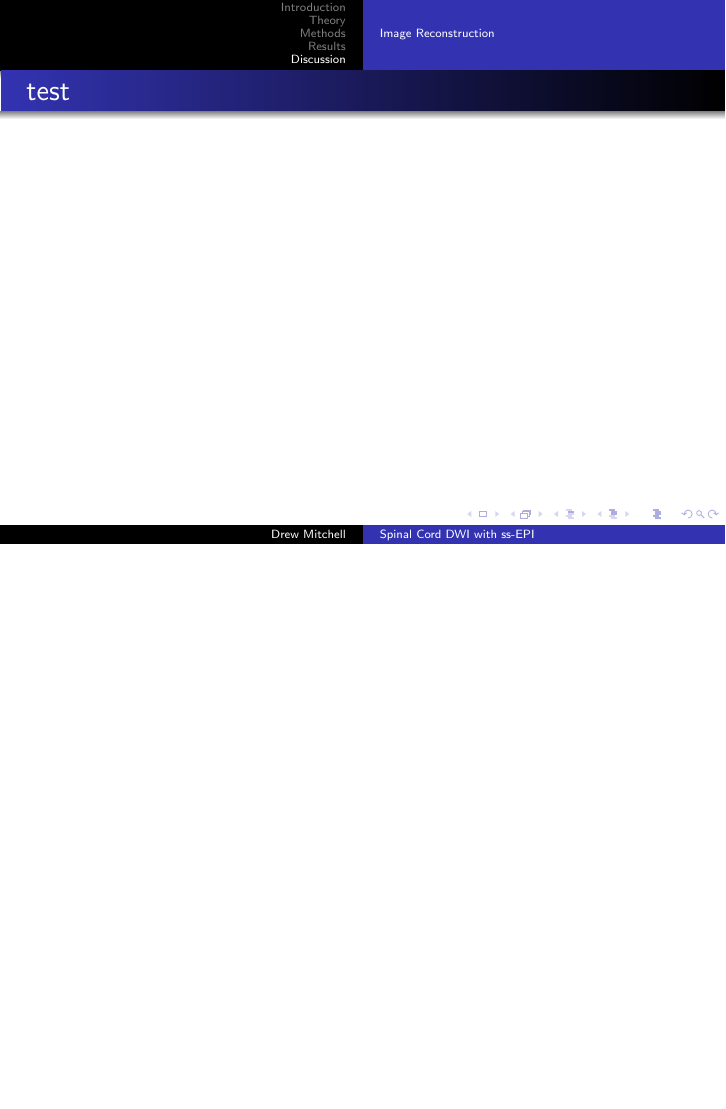
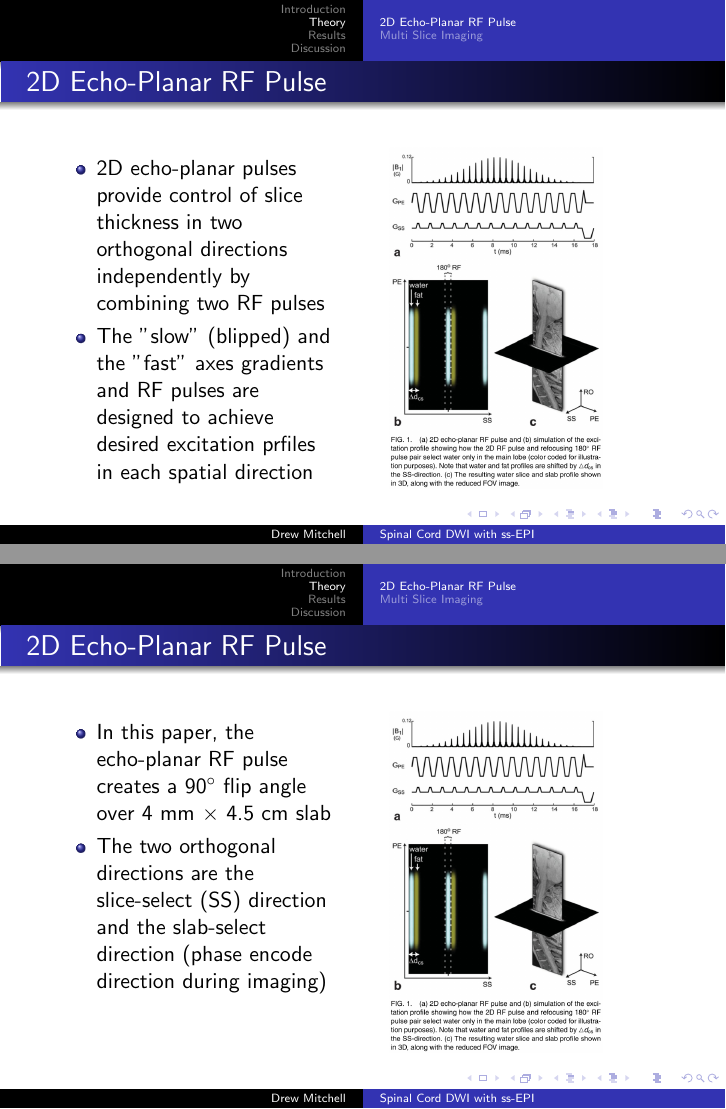
Before and after one commit to dmitchell412/MDACoursework, LaTeX slides (AdvancedMRI/DWISpineEPI.tex): page 7 of 7 before the commit and pages 7 and 8 of 13 after it, the two joined at a grey line, the shorter picture padded with empty space. The pictures show the PDF file AdvancedMRI/DWISpineEPI.pdf that the author committed with the source.

Commit message:
WIP: Added slides to DWI Spine EPI presentation.

```diff
--- a/AdvancedMRI/DWISpineEPI.tex
+++ b/AdvancedMRI/DWISpineEPI.tex
@@ -89,4 +89,60 @@
 \subsection{2D Echo-Planar RF Pulse}
 
 \begin{frame}{2D Echo-Planar RF Pulse}
+\begin{columns}[T]
+	\begin{column}[T]{5cm}
+		\begin{itemize}
+			\item 2D echo-planar pulses provide control of slice thickness in two orthogonal directions independently by combining two RF pulses
+			\item The "slow" (blipped) and the "fast" axes gradients and RF pulses are designed to achieve desired excitation prfiles in each spatial direction
+		\end{itemize}
+	\end{column}
+	\begin{column}[T]{5cm}
+		\includegraphics[height=6cm]{SpineDWIfig1}
+	\end{column}
+\end{columns}
+\end{frame}
 
+\begin{frame}{2D Echo-Planar RF Pulse}
+\begin{columns}[T]
+	\begin{column}[T]{5cm}
+		\begin{itemize}
+			\item In this paper, the echo-planar RF pulse creates a $90^{\circ}$ flip angle over 4 mm $\times$ 4.5 cm slab
+			\item The two orthogonal directions are the slice-select (SS) direction and the slab-select direction (phase encode direction during imaging)
+		\end{itemize}
+	\end{column}
+	\begin{column}[T]{5cm}
+		\includegraphics[height=6cm]{SpineDWIfig1}
+	\end{column}
+\end{columns}
+\end{frame}
+
+\begin{frame}{2D Echo-Planar RF Pulse}
+\begin{columns}[T]
+	\begin{column}[T]{5cm}
+		\begin{itemize}
+			\item 2D RF pulse reduces PE direction FOV to 4.5 cm, and the pulse duration is 16.8 ms
+			\item The excitation profiles for fat and water are displaced in volume along the blipped (SS) direction
+		\end{itemize}
+	\end{column}
+	\begin{column}[T]{5cm}
+		\includegraphics[height=6cm]{SpineDWIfig1}
+	\end{column}
+\end{columns}
+\end{frame}
+
+\begin{frame}{2D Echo-Planar RF Pulse}
+\begin{columns}[T]
+	\begin{column}[T]{5cm}
+		\begin{itemize}
+			\item The spatial displacement between fat and water caused by the echo-planar path of the 2D RF excitation pulse is $$\Delta d_{CS}=\frac{N_{blip}f_{CS}T_{fast}}{K_{blip}}$$
+			\item The displacement $\Delta d_{CS}$ between fat and water can be designed so that the excited fat profile is entirely outside the water profile
+		\end{itemize}
+	\end{column}
+	\begin{column}[T]{5cm}
+		\includegraphics[height=6cm]{SpineDWIfig1}
+	\end{column}
+\end{columns}
+\end{frame}
+
+\begin{frame}{Refocusing RF Pulse}
+\begin{itemize}
@@ -93,3 +152,4 @@
+\end{itemize}
 \end{frame}
 
 \subsection{Multi Slice Imaging}
@@ -125,6 +190,10 @@
 \subsection{Fat Suppression}
 \subsection{Image Reconstruction}
 
-\begin{frame}{test}
+\begin{frame}{Image Reconstruction}
+\begin{itemize}
+	\item Reduced FOV images with double resolution have quartered SNR
+	\item This technique is more robust than multi shot techniques, because no additional navigator echo is needed
+\end{itemize}
 \end{frame}
 \end{document}
```
Also changed, not shown: AdvancedMRI/DWISpineEPI.pdf, AdvancedMRI/DWISpineEPI.tex (18 more changed lines).
